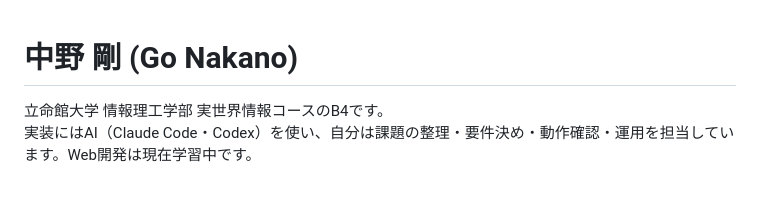
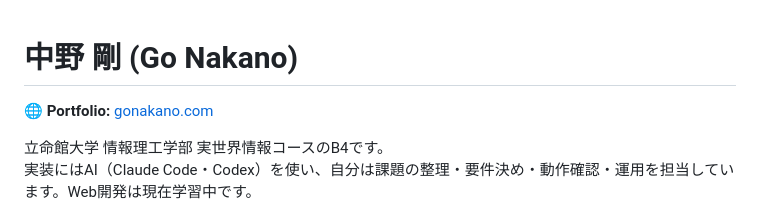
Before and after one commit to GoNakano/GoNakano, a Markdown page: README.md, the part around the change. GitHub-like rendering; blank space fills up the shorter version.

Commit message:
docs: add portfolio website link

```diff
--- a/README.md
+++ b/README.md
@@ -1,4 +1,6 @@
 # 中野 剛 (Go Nakano)
+
+🌐 **Portfolio:** [gonakano.com](https://gonakano.com)
 
 立命館大学 情報理工学部 実世界情報コースのB4です。
 実装にはAI（Claude Code・Codex）を使い、自分は課題の整理・要件決め・動作確認・運用を担当しています。Web開発は現在学習中です。
```
